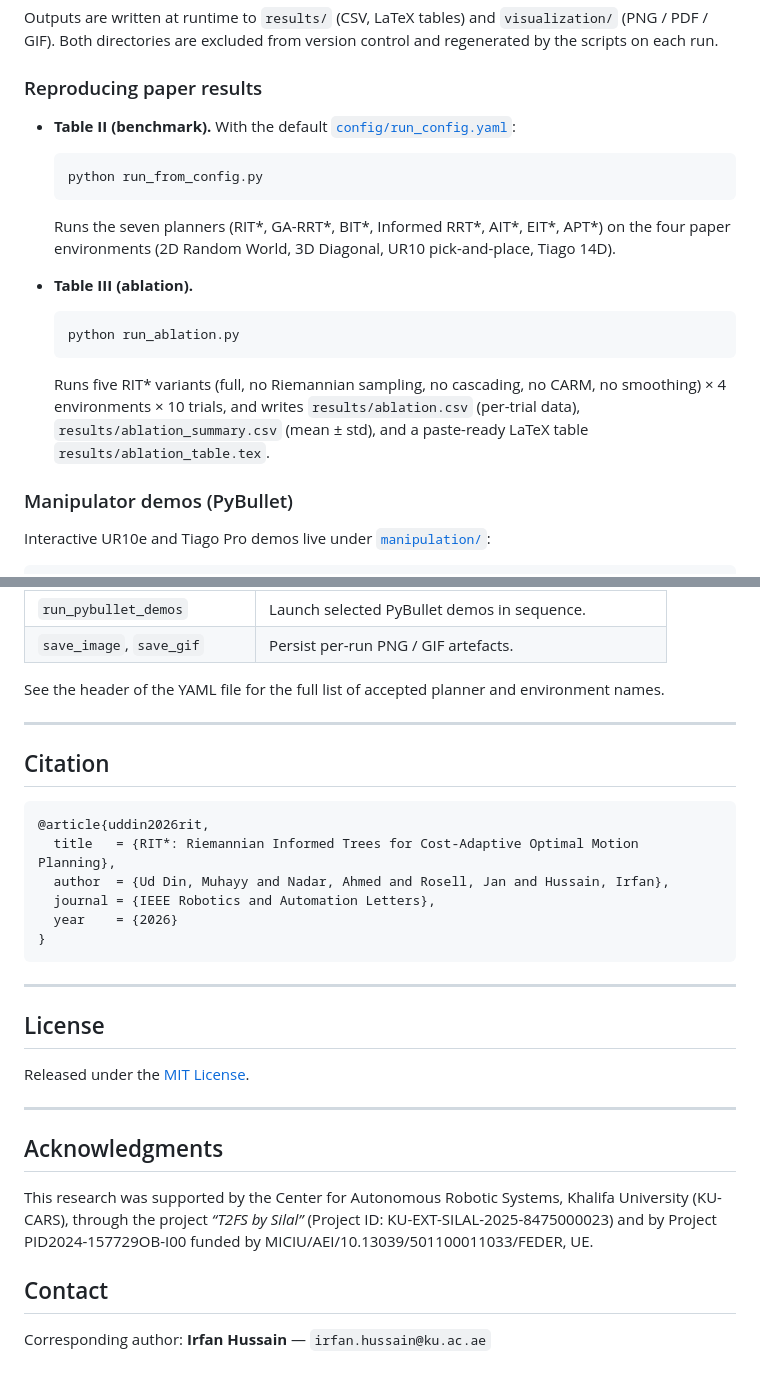
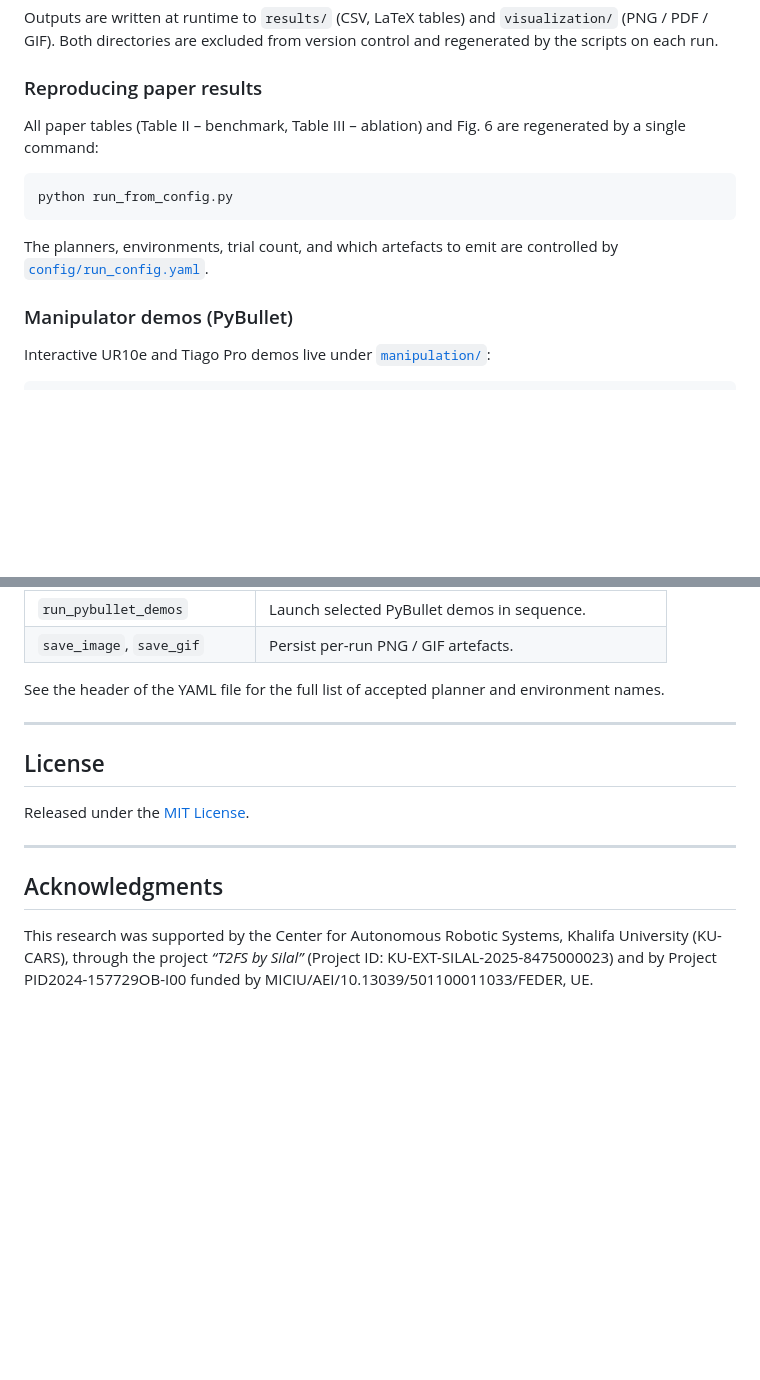
Before and after one commit to Muhayyuddin/ritstar, a Markdown page: README.md, 2 parts joined by grey strips. GitHub-like rendering; blank space fills up the shorter version.

````diff
--- a/README.md
+++ b/README.md
@@ -94,28 +139,15 @@ version control and regenerated by the scripts on each run.
 
 ### Reproducing paper results
 
-* **Table II (benchmark).** With the default [`config/run_config.yaml`](config/run_config.yaml):
+All paper tables (Table II – benchmark, Table III – ablation) and Fig. 6 are
+regenerated by a single command:
 
-  ```bash
-  python run_from_config.py
-  ```
+```bash
+python run_from_config.py
+```
 
-  Runs the seven planners
-  (RIT\*, GA-RRT\*, BIT\*, Informed RRT\*, AIT\*, EIT\*, APT\*)
-  on the four paper environments
-  (2D Random World, 3D Diagonal, UR10 pick-and-place, Tiago 14D).
-
-* **Table III (ablation).**
-
-  ```bash
-  python run_ablation.py
-  ```
-
-  Runs five RIT\* variants (full, no Riemannian sampling, no cascading, no
-  CARM, no smoothing) × 4 environments × 10 trials, and writes
-  `results/ablation.csv` (per-trial data),
-  `results/ablation_summary.csv` (mean ± std), and a paste-ready LaTeX table
-  `results/ablation_table.tex`.
+The planners, environments, trial count, and which artefacts to emit are
+controlled by [`config/run_config.yaml`](config/run_config.yaml).
 
 ### Manipulator demos (PyBullet)
 
@@ -224,19 +256,6 @@ environment names.
 
 ---
 
-## Citation
-
-```bibtex
-@article{uddin2026rit,
-  title   = {RIT*: Riemannian Informed Trees for Cost-Adaptive Optimal Motion Planning},
-  author  = {Ud Din, Muhayy and Nadar, Ahmed and Rosell, Jan and Hussain, Irfan},
-  journal = {IEEE Robotics and Automation Letters},
-  year    = {2026}
-}
-```
-
----
-
 ## License
 
 Released under the [MIT License](LICENSE).
@@ -249,7 +268,3 @@ This research was supported by the Center for Autonomous Robotic Systems,
 Khalifa University (KU-CARS), through the project *“T2FS by Silal”*
 (Project ID: KU-EXT-SILAL-2025-8475000023) and by Project PID2024-157729OB-I00
 funded by MICIU/AEI/10.13039/501100011033/FEDER, UE.
-
-## Contact
-
-Corresponding author: **Irfan Hussain** — `irfan.hussain@ku.ac.ae`
````
Also changed, not shown: other parts of README.md (+47 -2 lines).
